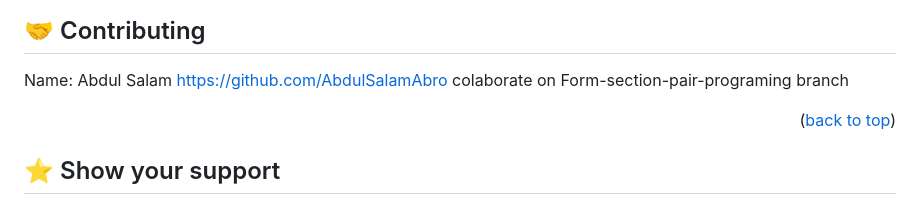
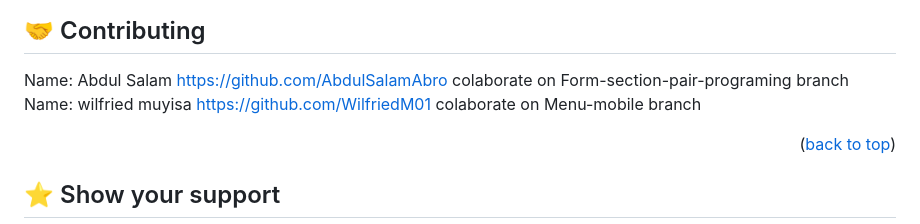
Before and after one commit to WalidAmmarAli/PortafolioProject, a Markdown page: README.md, the part around the change. GitHub-like rendering.

```diff
--- a/README.md
+++ b/README.md
@@ -134,6 +134,7 @@ Github page deployment. live vertion https://walidammarali.github.io/PortafolioP
 ## 🤝 Contributing <a name="contributing"></a>
 
 Name: Abdul Salam https://github.com/AbdulSalamAbro colaborate on Form-section-pair-programing branch
+Name: wilfried muyisa https://github.com/WilfriedM01 colaborate on Menu-mobile branch
 
 
 
```
